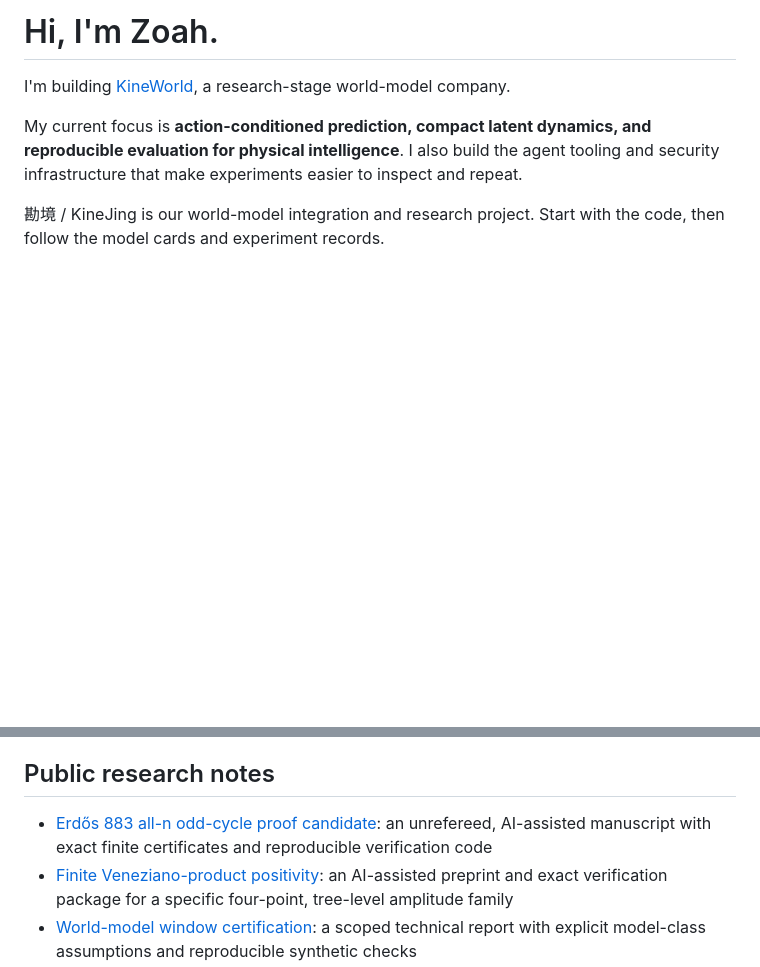
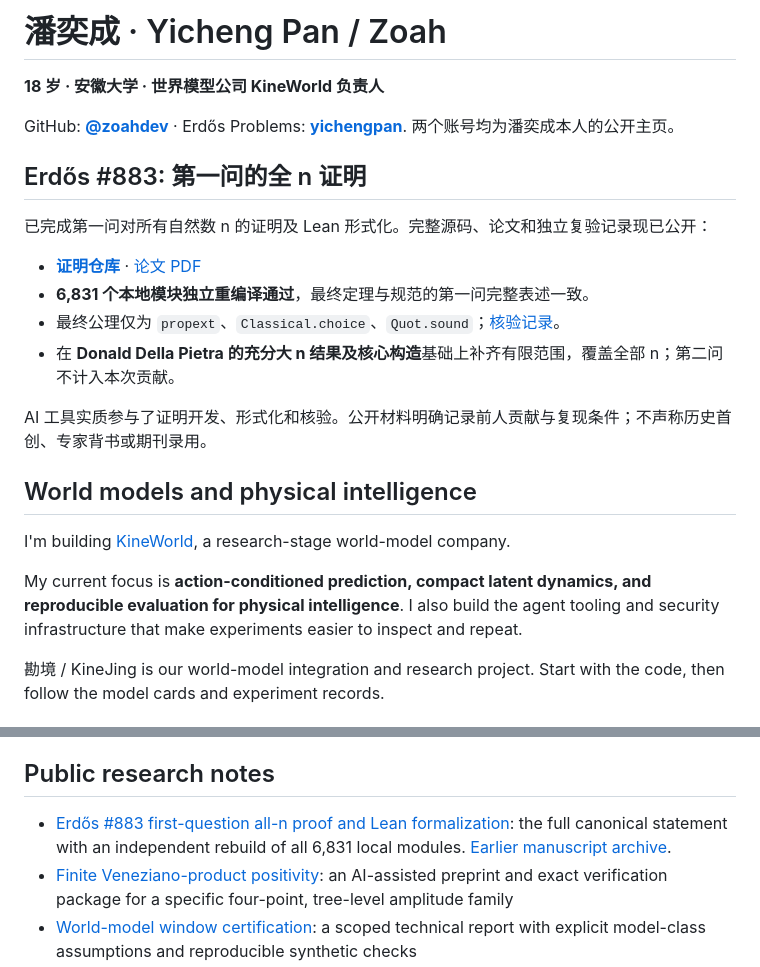
Before and after one commit to zoahdev/zoahdev, a Markdown page: README.md, 2 parts joined by grey strips. GitHub-like rendering; blank space fills up the shorter version.

Commit message:
Update Pan Yicheng profile and feature verified all-n Erdos 883 proof

```diff
--- a/README.md
+++ b/README.md
@@ -1,5 +1,23 @@
-# Hi, I'm Zoah.
+# 潘奕成 · Yicheng Pan / Zoah
 
+**18 岁 · 安徽大学 · 世界模型公司 KineWorld 负责人**
+
+GitHub: **[@zoahdev](https://github.com/zoahdev)** · Erdős Problems:
+**[yichengpan](https://www.erdosproblems.com/forum/user/yichengpan)**.
+两个账号均为潘奕成本人的公开主页。
+
+## Erdős #883: 第一问的全 n 证明
+
+已完成第一问对所有自然数 n 的证明及 Lean 形式化。完整源码、论文和独立复验记录现已公开：
+
+- **[证明仓库](https://github.com/zoahdev/erdos883-first-question)** · [论文 PDF](https://github.com/zoahdev/erdos883-first-question/blob/main/paper/Erdos883_Lean_Aligned_Manuscript_20261005.pdf)
+- **6,831 个本地模块独立重编译通过**，最终定理与规范的第一问完整表述一致。
+- 最终公理仅为 `propext`、`Classical.choice`、`Quot.sound`；[核验记录](https://github.com/zoahdev/erdos883-first-question/blob/main/audit/KERNEL_RECHECK.json)。
+- 在 **Donald Della Pietra 的充分大 n 结果及核心构造**基础上补齐有限范围，覆盖全部 n；第二问不计入本次贡献。
+
+AI 工具实质参与了证明开发、形式化和核验。公开材料明确记录前人贡献与复现条件；不声称历史首创、专家背书或期刊录用。
+
+## World models and physical intelligence
 I'm building [KineWorld](https://github.com/kineworld), a research-stage world-model company.
 
 My current focus is **action-conditioned prediction, compact latent dynamics, and reproducible evaluation for physical intelligence**. I also build the agent tooling and security infrastructure that make experiments easier to inspect and repeat.
@@ -30,7 +48,7 @@ Public demos, software tests, and model-quality evaluations answer different que
 
 ## Public research notes
 
-- [Erdős 883 all-n odd-cycle proof candidate](research/erdos883-all-n/README.md): an unrefereed, AI-assisted manuscript with exact finite certificates and reproducible verification code
+- [Erdős #883 first-question all-n proof and Lean formalization](https://github.com/zoahdev/erdos883-first-question): the full canonical statement with an independent rebuild of all 6,831 local modules. [Earlier manuscript archive](research/erdos883-all-n/README.md).
 - [Finite Veneziano-product positivity](research/finite-veneziano-positivity/README.md): an AI-assisted preprint and exact verification package for a specific four-point, tree-level amplitude family
 - [World-model window certification](https://github.com/zoahdev/kineworld/blob/26b264b0057f4f2537fbc1a16125178eb1c92358/verification/releases/KW-WORLD-MODEL-AUDITS-2026-10/prequential/REPORT.md): a scoped technical report with explicit model-class assumptions and reproducible synthetic checks
 
```
